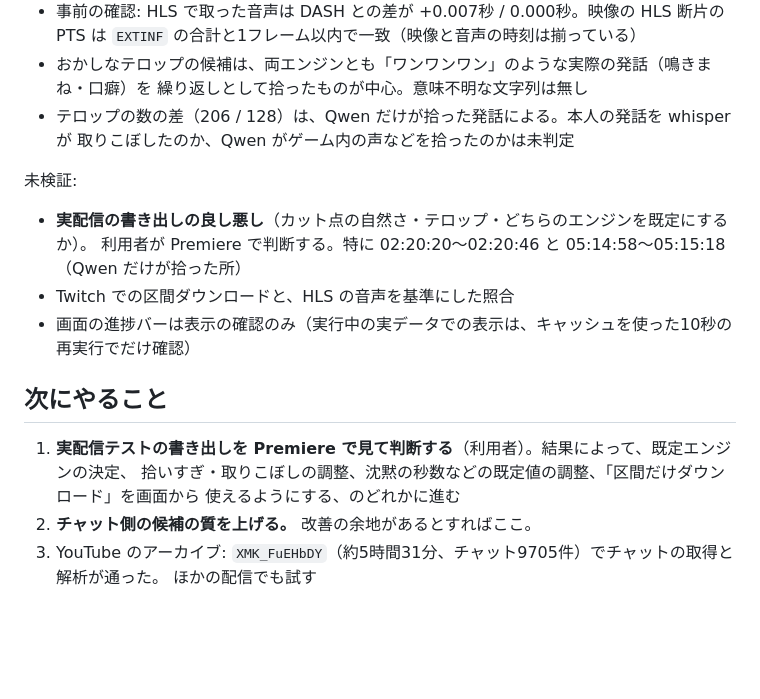
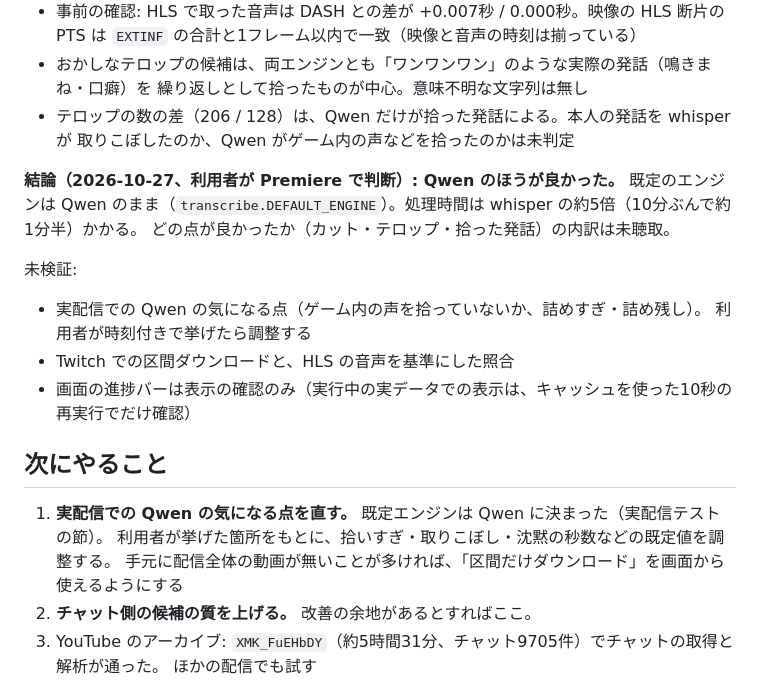
Before and after one commit to soma1023/discord-claude-bot, a Markdown page: stream_highlight/STATUS.md, the part around the change. Drawn GitHub-style; blank space fills up the shorter version.

Commit message:
STATUS.md に実配信では Qwen のほうが良かったという判断を記録
Co-Authored-By: Claude Opus 5.5 <noreply@anthropic.com>

```diff
--- a/stream_highlight/STATUS.md
+++ b/stream_highlight/STATUS.md
@@ -158,18 +158,22 @@ python -m stream_highlight.realtest "<配信URL>" --top 5
 - テロップの数の差（206 / 128）は、Qwen だけが拾った発話による。本人の発話を whisper が
   取りこぼしたのか、Qwen がゲーム内の声などを拾ったのかは未判定
 
+**結論（2026-10-27、利用者が Premiere で判断）: Qwen のほうが良かった。** 既定のエンジンは
+Qwen のまま（`transcribe.DEFAULT_ENGINE`）。処理時間は whisper の約5倍（10分ぶんで約1分半）かかる。
+どの点が良かったか（カット・テロップ・拾った発話）の内訳は未聴取。
+
 未検証:
 
-- **実配信の書き出しの良し悪し**（カット点の自然さ・テロップ・どちらのエンジンを既定にするか）。
-  利用者が Premiere で判断する。特に 02:20:20〜02:20:46 と 05:14:58〜05:15:18（Qwen だけが拾った所）
+- 実配信での Qwen の気になる点（ゲーム内の声を拾っていないか、詰めすぎ・詰め残し）。
+  利用者が時刻付きで挙げたら調整する
 - Twitch での区間ダウンロードと、HLS の音声を基準にした照合
 - 画面の進捗バーは表示の確認のみ（実行中の実データでの表示は、キャッシュを使った10秒の再実行でだけ確認）
 
 ## 次にやること
 
-1. **実配信テストの書き出しを Premiere で見て判断する**（利用者）。結果によって、既定エンジンの決定、
-   拾いすぎ・取りこぼしの調整、沈黙の秒数などの既定値の調整、「区間だけダウンロード」を画面から
-   使えるようにする、のどれかに進む
+1. **実配信での Qwen の気になる点を直す。** 既定エンジンは Qwen に決まった（実配信テストの節）。
+   利用者が挙げた箇所をもとに、拾いすぎ・取りこぼし・沈黙の秒数などの既定値を調整する。
+   手元に配信全体の動画が無いことが多ければ、「区間だけダウンロード」を画面から使えるようにする
 2. **チャット側の候補の質を上げる。** 改善の余地があるとすればここ。
 3. YouTube のアーカイブ: `XMK_FuEHbDY`（約5時間31分、チャット9705件）でチャットの取得と解析が通った。
    ほかの配信でも試す
```
